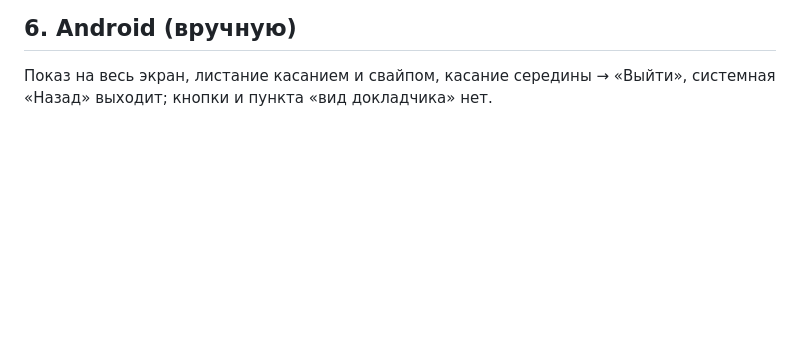
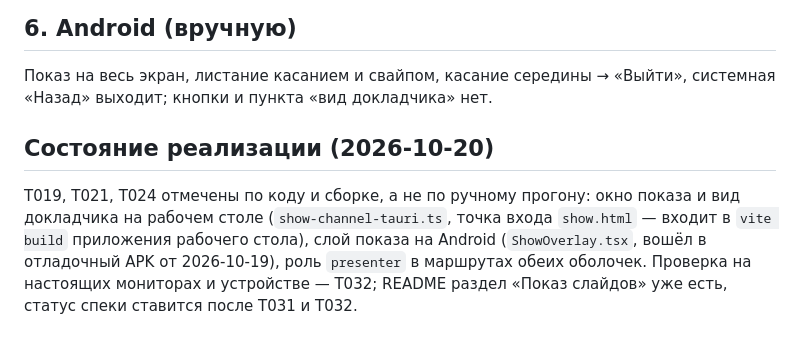
Before and after one commit to tuxperger/typsidian, a Markdown page: specs/019-slides-mode/quickstart.md, the part around the change. GitHub-like rendering; blank space fills up the shorter version.

```diff
--- a/specs/019-slides-mode/quickstart.md
+++ b/specs/019-slides-mode/quickstart.md
@@ -74,3 +74,12 @@ nix develop -c node scripts/dev/browser.mjs http://localhost:3000 \
 
 Показ на весь экран, листание касанием и свайпом, касание середины → «Выйти», системная
 «Назад» выходит; кнопки и пункта «вид докладчика» нет.
+
+## Состояние реализации (2026-10-20)
+
+T019, T021, T024 отмечены по коду и сборке, а не по ручному прогону: окно показа и вид
+докладчика на рабочем столе (`show-channel-tauri.ts`, точка входа `show.html` — входит в
+`vite build` приложения рабочего стола), слой показа на Android (`ShowOverlay.tsx`, вошёл в
+отладочный APK от 2026-10-19), роль `presenter` в маршрутах обеих оболочек. Проверка на
+настоящих мониторах и устройстве — T032; README раздел «Показ слайдов» уже есть, статус
+спеки ставится после T031 и T032.
```
Also changed, not shown: specs/019-slides-mode/tasks.md (+3 -3 lines), specs/ROADMAP.md (+1 -1 lines).
